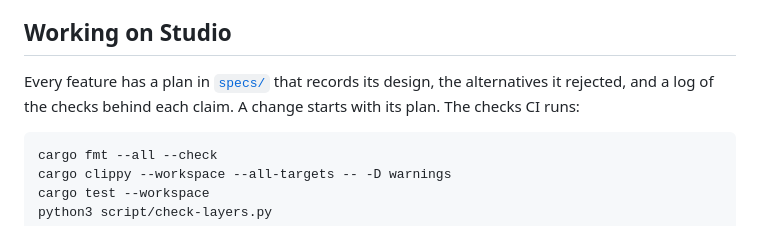
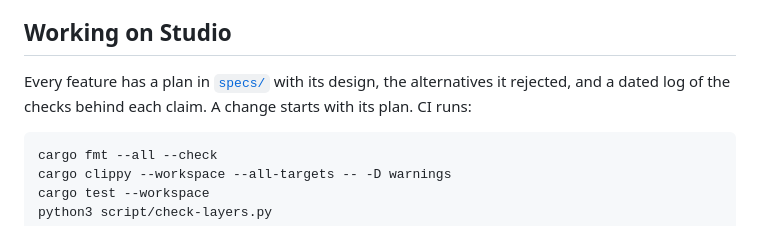
Before and after one commit to ModernRelay/omnigraph-studio, a Markdown page: README.md, the part around one of its changes. Drawn GitHub-style.

````diff
--- a/README.md
+++ b/README.md
@@ -141,9 +123,9 @@ Studio is built against OmniGraph 0.13, with macOS first. Not built yet:
 
 ## Working on Studio
 
-Every feature has a plan in [`specs/`](specs/README.md) that records its design, the
-alternatives it rejected, and a log of the checks behind each claim. A change starts with its
-plan. The checks CI runs:
+Every feature has a plan in [`specs/`](specs/README.md) with its design, the alternatives it
+rejected, and a dated log of the checks behind each claim. A change starts with its plan. CI
+runs:
 
 ```bash
 cargo fmt --all --check
````
Also changed, not shown: other parts of README.md (+56 -74 lines), docs/images/explore.gif (added).
